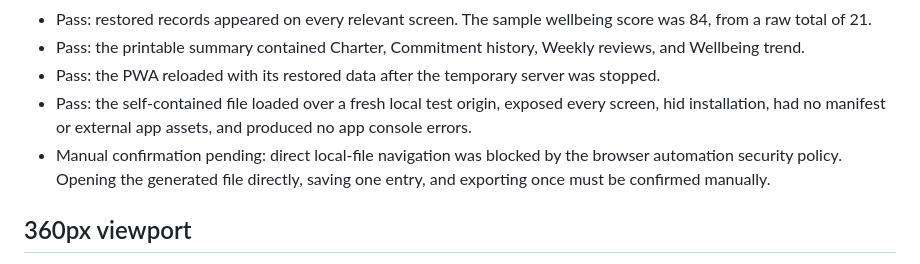
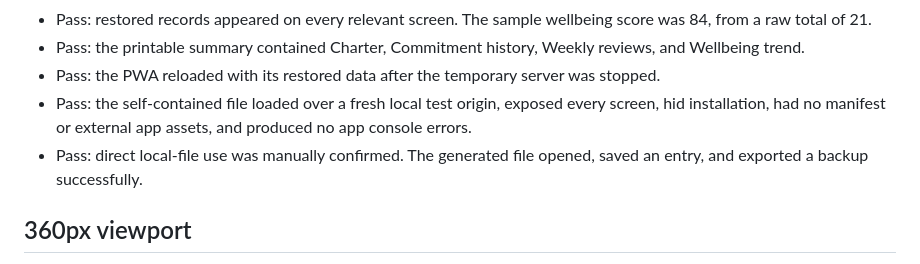
Before and after one commit to taylorbivenscoaching/goal-tracker, a Markdown page: VERIFICATION.md, the part around the change. Rendered like a GitHub page.

Commit message:
Record direct-file verification

```diff
--- a/VERIFICATION.md
+++ b/VERIFICATION.md
@@ -35,7 +35,7 @@ Verification date: 2026-07-27
 - Pass: the printable summary contained Charter, Commitment history, Weekly reviews, and Wellbeing trend.
 - Pass: the PWA reloaded with its restored data after the temporary server was stopped.
 - Pass: the self-contained file loaded over a fresh local test origin, exposed every screen, hid installation, had no manifest or external app assets, and produced no app console errors.
-- Manual confirmation pending: direct local-file navigation was blocked by the browser automation security policy. Opening the generated file directly, saving one entry, and exporting once must be confirmed manually.
+- Pass: direct local-file use was manually confirmed. The generated file opened, saved an entry, and exported a backup successfully.
 
 ## 360px viewport
 
```
